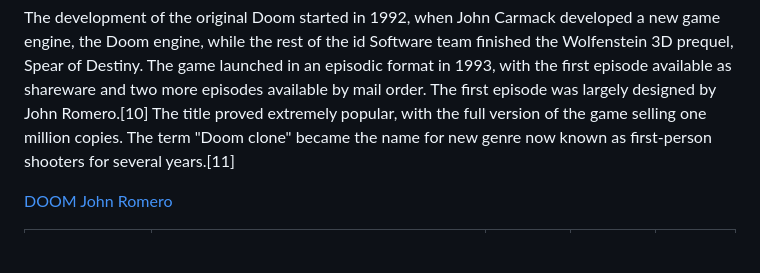
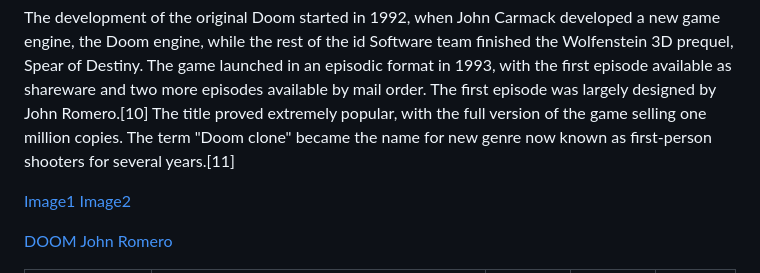
Before and after one commit to student223708/Games, a Markdown page: page1.md, the part around the change. Drawn GitHub-style; blank space fills up the shorter version.

```diff
--- a/page1.md
+++ b/page1.md
@@ -10,8 +10,8 @@ The original game featured eight weapons, designed so that no weapon became obso
 
 The development of the original Doom started in 1992, when John Carmack developed a new game engine, the Doom engine, while the rest of the id Software team finished the Wolfenstein 3D prequel, Spear of Destiny. The game launched in an episodic format in 1993, with the first episode available as shareware and two more episodes available by mail order. The first episode was largely designed by John Romero.[10] The title proved extremely popular, with the full version of the game selling one million copies. The term "Doom clone" became the name for new genre now known as first-person shooters for several years.[11]
 
-[](doom1.jpg)
-[](doom2.jpg)
+[Image1](doom1.jpg)
+[Image2](doom2.jpg)
 
 [DOOM](https://en.wikipedia.org/wiki/Doom_(franchise))
 [John Romero](https://en.wikipedia.org/wiki/John_Romero)
```
